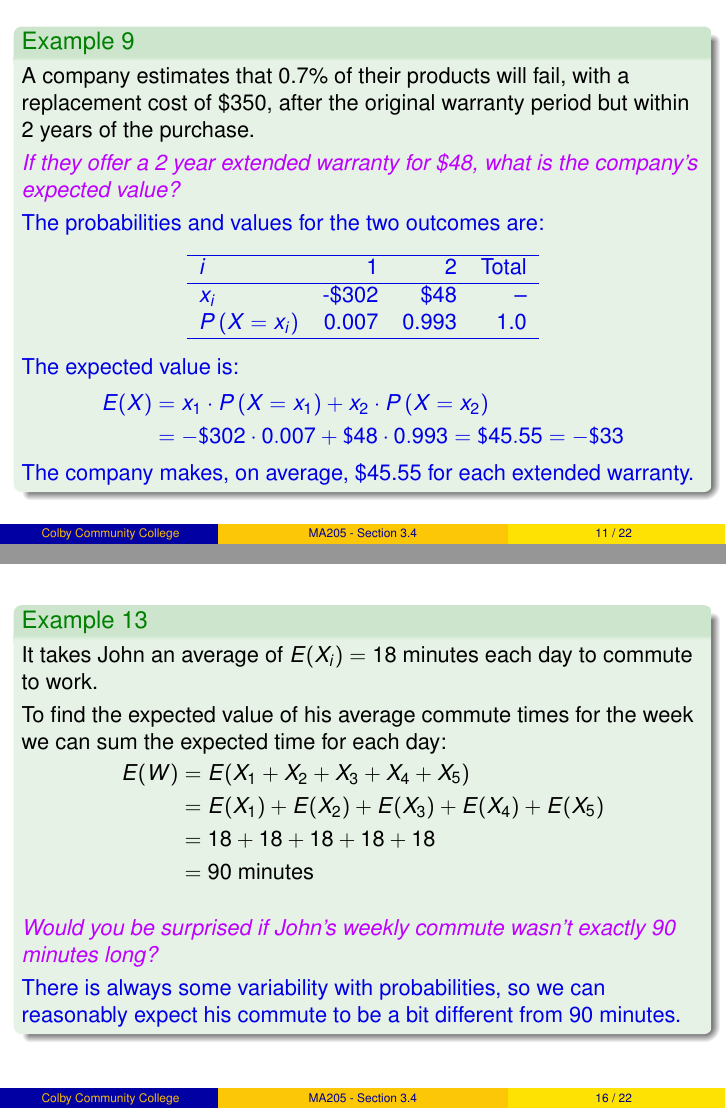
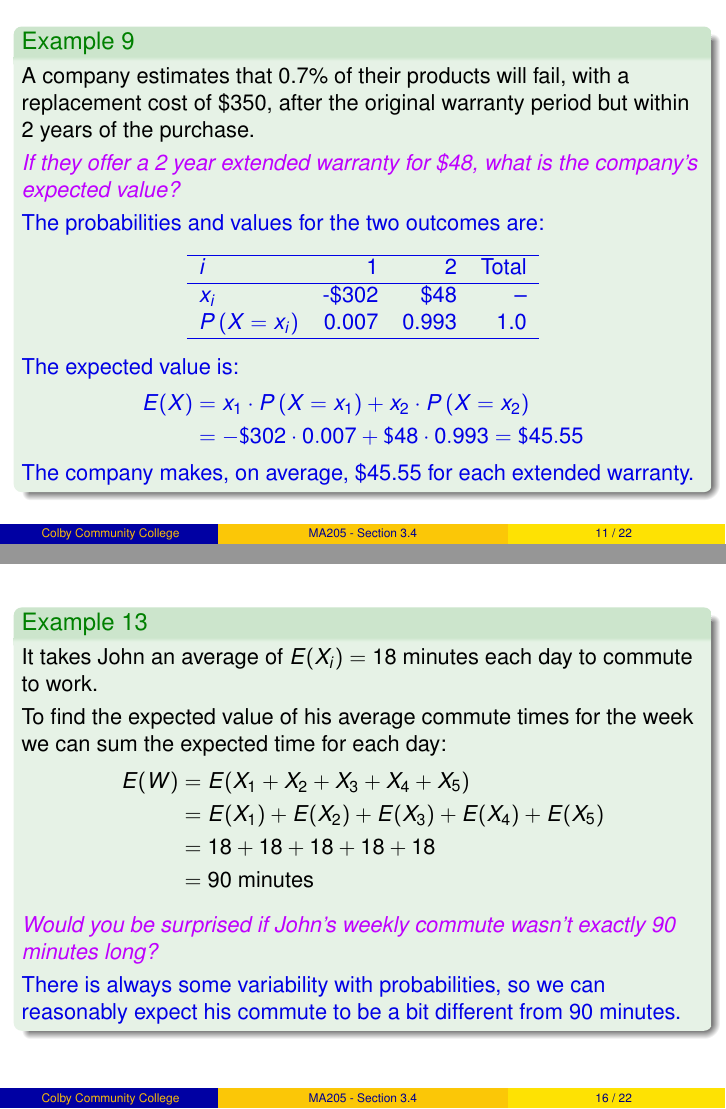
Before and after one commit to weinels/LectureSlides, LaTeX slides (CCC/MA205/OpenIntro/Chapter_3/chapter_3_section_4.tex): pages 11 and 16 of 22, joined at a grey line. The pictures show the PDF file CCC/MA205/OpenIntro/Chapter_3/chapter_3_section_4_handout.pdf that the author committed with the source.

Commit message:
Fixed some minor errors.

```diff
--- a/CCC/MA205/OpenIntro/Chapter_3/chapter_3_section_4.tex
+++ b/CCC/MA205/OpenIntro/Chapter_3/chapter_3_section_4.tex
@@ -356,8 +356,7 @@ The expected value is:
 \begin{equation*}
 \begin{aligned}
 E(X) &= x_1\cdot\prob{X=x_1} + x_2\cdot\prob{X=x_2} \\\pause
-& =  -\$302\cdot 0.007 + \$48\cdot0.993 = \$45.55 \pause
-= -\$33
+& =  -\$302\cdot 0.007 + \$48\cdot0.993 = \$45.55
 \end{aligned}
 \end{equation*}
 \pause
@@ -521,17 +520,17 @@ It takes John an average of $E(X_i)=18$ minutes each day to commute to work.\pau
 \vspace{1mm}
 To find the expected value of his average commute times for the week we can sum the expected time for each day:
 
-\vspace{-3mm}
+\vspace{-2mm}
 \begin{equation*}
 \begin{aligned}
-E(W) &= E(X_1+X_2+X_3+X_4+X_5) \\
-&= E(X_1)+E(X_2)+E(X_3)+E(X_4)+E(X_5) \\
-&= 18 + 18 + 18 + 18 + 18 \\
+E(W) &= E(X_1+X_2+X_3+X_4+X_5) \\\pause
+&= E(X_1)+E(X_2)+E(X_3)+E(X_4)+E(X_5) \\\pause
+&= 18 + 18 + 18 + 18 + 18 \\\pause
 &= 90~\text{minutes}
 \end{aligned}
 \end{equation*}\pause
 
-\vspace{1mm}
+\vspace{-1mm}
 \question{Would you be surprised if John's weekly commute wasn't exactly 90 minutes long?}\pause
 \answer{There is always some variability with probabilities, so we can reasonably expect his commute to be a bit different from 90 minutes.}
 \end{example}
```
Also changed, not shown: CCC/MA205/OpenIntro/Chapter_3/chapter_3_section_4_handout.pdf, CCC/MA205/OpenIntro/Chapter_3/chapter_3_section_4_slides.pdf.
